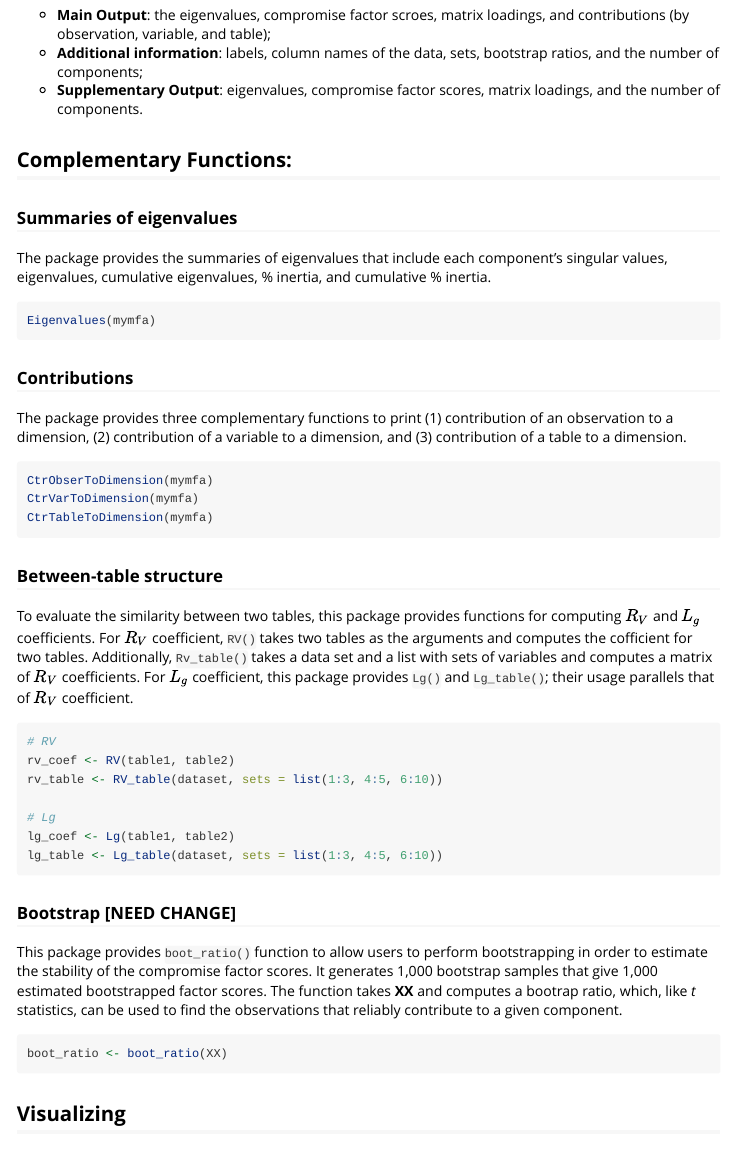
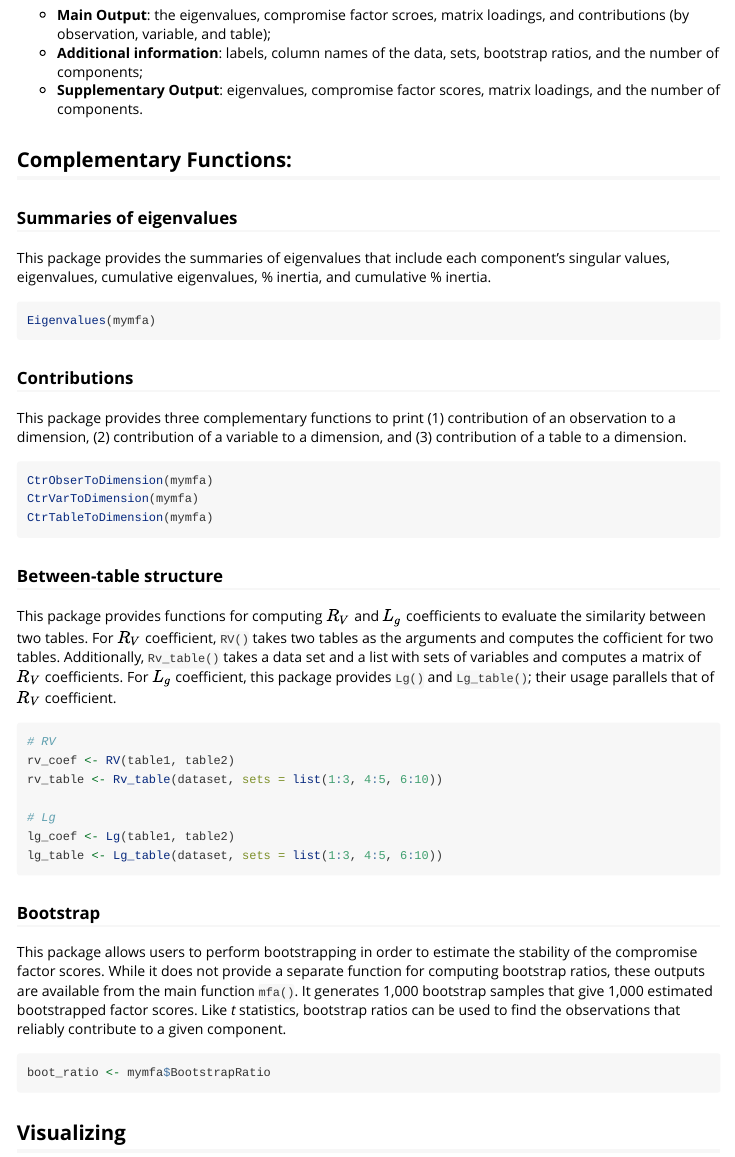
Before and after one commit to actang/Multiple-Factor-Analysis, an R Markdown document (MFA/vignettes/mfa-vignette.Rmd): the page in a window 1100 px wide, from 1030 px down. Rendered offline with R 4.5, knitr and Pandoc, with nearby package versions.

Commit message:
updated vignette

````diff
--- a/MFA/vignettes/mfa-vignette.Rmd
+++ b/MFA/vignettes/mfa-vignette.Rmd
@@ -65,14 +65,14 @@ The function returns a list containing all the output information computed by th
 ## Complementary Functions:
 
 ### Summaries of eigenvalues
-The package provides the summaries of eigenvalues that include each component's singular values, eigenvalues, cumulative eigenvalues, \% inertia, and cumulative \% inertia.
+This package provides the summaries of eigenvalues that include each component's singular values, eigenvalues, cumulative eigenvalues, \% inertia, and cumulative \% inertia.
 ```{r, eval = FALSE}
 Eigenvalues(mymfa)
 ```
 
 
 ### Contributions
-The package provides three complementary functions to print (1) contribution of an observation to a dimension, (2) contribution of a variable to a dimension, and (3) contribution of a table to a dimension.
+This package provides three complementary functions to print (1) contribution of an observation to a dimension, (2) contribution of a variable to a dimension, and (3) contribution of a table to a dimension.
 ```{r, eval=FALSE}
 CtrObserToDimension(mymfa)
 CtrVarToDimension(mymfa)
@@ -80,22 +80,23 @@ CtrTableToDimension(mymfa)
 ```
 
 ### Between-table structure
-To evaluate the similarity between two tables, this package provides functions for computing $R_V$ and $L_g$ coefficients. For $R_V$ coefficient, `RV()` takes two tables as the arguments and computes the cofficient for two tables. Additionally, `Rv_table()` takes a data set and a list with sets of variables and computes a matrix of $R_V$ coefficients. For $L_g$ coefficient, this package provides `Lg()` and `Lg_table()`; their usage parallels that of $R_V$ coefficient.
+This package provides functions for computing $R_V$ and $L_g$ coefficients to evaluate the similarity between two tables. For $R_V$ coefficient, `RV()` takes two tables as the arguments and computes the cofficient for two tables. Additionally, `Rv_table()` takes a data set and a list with sets of variables and computes a matrix of $R_V$ coefficients. For $L_g$ coefficient, this package provides `Lg()` and `Lg_table()`; their usage parallels that of $R_V$ coefficient.
 
 ```{r, eval = FALSE}
 # RV
 rv_coef <- RV(table1, table2)
-rv_table <- RV_table(dataset, sets = list(1:3, 4:5, 6:10))
+rv_table <- Rv_table(dataset, sets = list(1:3, 4:5, 6:10))
 
 # Lg
 lg_coef <- Lg(table1, table2)
 lg_table <- Lg_table(dataset, sets = list(1:3, 4:5, 6:10))
 ```
 
-### Bootstrap [NEED CHANGE]
-This package provides `boot_ratio()` function to allow users to perform bootstrapping in order to estimate the stability of the compromise factor scores. It generates 1,000 bootstrap samples that give 1,000 estimated bootstrapped factor scores. The function takes **XX** and computes a bootrap ratio, which, like *t* statistics, can be used to find the observations that reliably contribute to a given component.
+### Bootstrap
+This package allows users to perform bootstrapping in order to estimate the stability of the compromise factor scores.  While it does not provide a separate function for computing bootstrap ratios, these outputs are available from the main function `mfa()`. It generates 1,000 bootstrap samples that give 1,000 estimated bootstrapped factor scores. Like *t* statistics, bootstrap ratios can be used to find the observations that reliably contribute to a given component.
+
 ```{r, eval = FALSE}
-boot_ratio <- boot_ratio(XX)
+boot_ratio <- mymfa$BootstrapRatio
 ```
 
 
````
